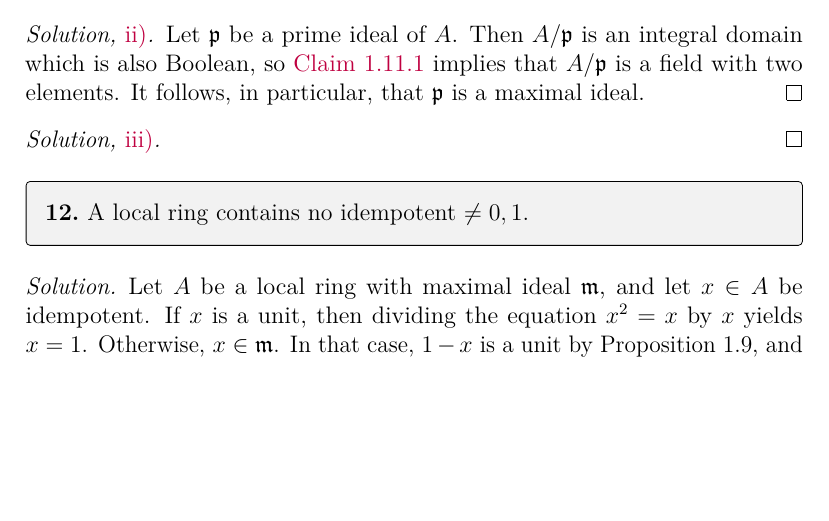
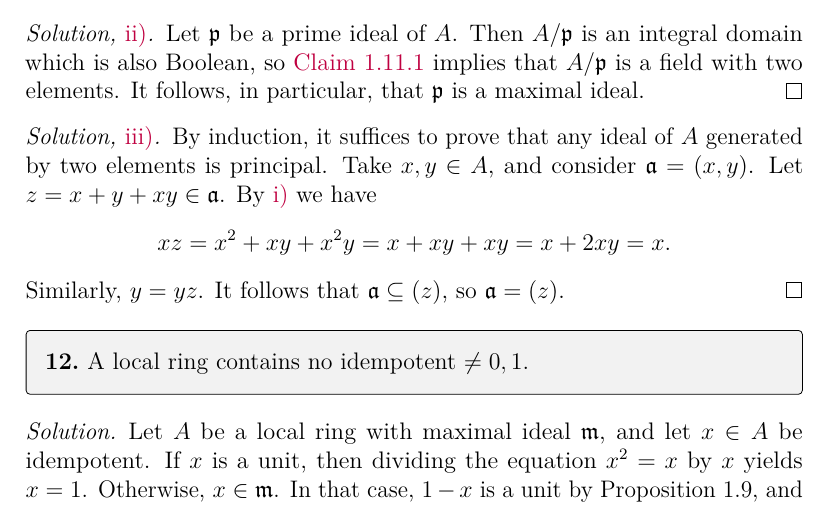
Before and after one commit to artemmavrin/atiyah-macdonald, a LaTeX document (solutions.tex, which reads chapters/01/exercises/11.tex): part of page 15 of 20, cut so that both start at the same text, the shorter picture padded with empty space. Compiled offline with pdfLaTeX.

Commit message:
added 1.11.iii solution

```diff
--- a/chapters/01/exercises/11.tex
+++ b/chapters/01/exercises/11.tex
@@ -32,5 +32,17 @@ It follows, in particular, that \(\mathfrak{p}\) is a maximal ideal.
 \end{partsolution}
 
 \begin{partsolution}{iii}
-
+By induction, it suffices to prove that any ideal of \(A\) generated by two elements is principal.
+Take \(x, y \in A\), and consider \(\mathfrak{a} = (x ,y)\).
+Let \(z = x + y + x y \in \mathfrak{a}\).
+By \partref{1}{11}{i} we have
+\begin{equation*}
+x z =
+x^2 + x y + x^2 y
+= x + x y + x y
+= x + 2 x y
+= x.
+\end{equation*}
+Similarly, \(y = y z\).
+It follows that \(\mathfrak{a} \subseteq (z)\), so \(\mathfrak{a} = (z)\).
 \end{partsolution}
```
